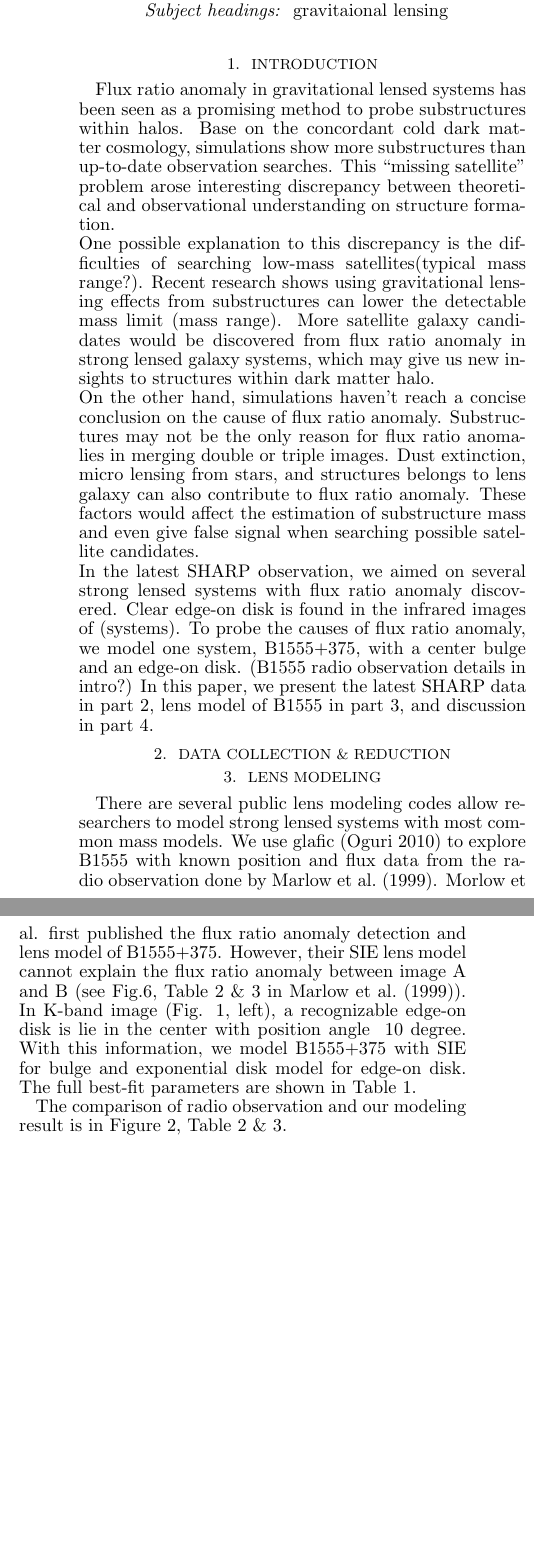
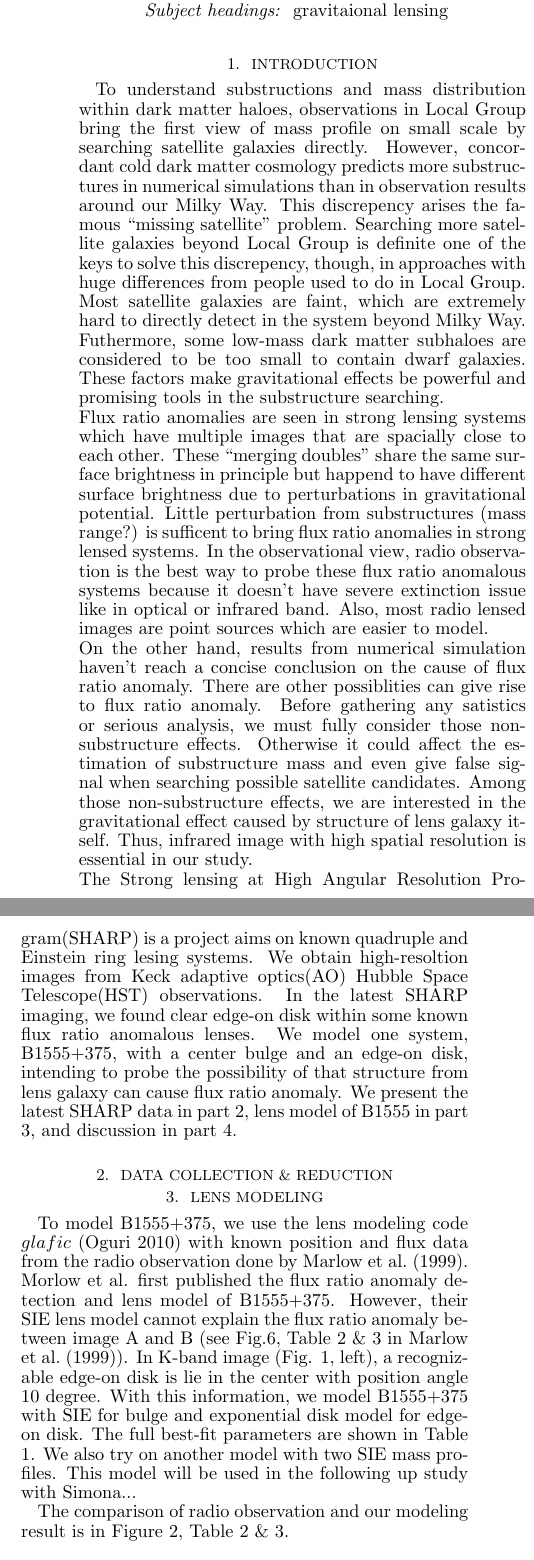
Before and after one commit to jwhsueh/SHARP_jw, a LaTeX document (papers/B1555_EdgeOn/B1555_letter.tex): two parts of the columns of page 1 of 2, joined at a grey line, cut so that both start at the same text, the shorter picture padded with empty space. Compiled offline with LaTeX, dvips and Ghostscript.

Commit message:
large change in Intro, small change in Modeling. New references not updated yet

```diff
--- a/papers/B1555_EdgeOn/B1555_letter.tex
+++ b/papers/B1555_EdgeOn/B1555_letter.tex
@@ -16,18 +16,15 @@ With the latest infrared image of B1555+375, an edge-on disk is shown to over cr
 \keywords{ gravitaional lensing}
 
 \section{Introduction}
-Flux ratio anomaly in gravitational lensed systems has been seen as a promising method to probe substructures within halos.
-Base on the concordant cold dark matter cosmology, simulations show more substructures than up-to-date observation searches.
-This ``missing satellite'' problem arose interesting discrepancy between theoretical and observational understanding on structure
-formation. \\
-One possible explanation to this discrepancy is the difficulties of searching low-mass satellites(typical mass range?). Recent research shows using gravitational lensing effects from substructures can lower the detectable mass limit (mass range). More satellite galaxy candidates would be discovered from flux ratio anomaly in strong lensed galaxy systems, which may give us new insights to structures within dark matter halo. \\
-On the other hand, simulations haven't reach a concise conclusion on the cause of flux ratio anomaly. Substructures may not be the only reason for flux ratio anomalies in merging double or triple images. Dust extinction, micro lensing from stars, and structures belongs to lens galaxy can also contribute to flux ratio anomaly. These factors would affect the estimation of substructure mass and even give false signal when searching possible satellite candidates.\\
-In the latest SHARP observation, we aimed on several strong lensed systems with flux ratio anomaly discovered. Clear edge-on disk is found in the infrared images of (systems). To probe the causes of flux ratio anomaly, we model one system, B1555+375, with a center bulge and an edge-on disk. (B1555 radio observation details in intro?) In this paper, we present the latest SHARP data in part 2, lens model of B1555 in part 3, and discussion in part 4.
+To understand substructions and mass distribution within dark matter haloes, observations in Local Group bring the first view of mass profile on small scale by searching satellite galaxies directly. However, concordant cold dark matter cosmology predicts more substructures in numerical simulations than in observation results around our Milky Way. This discrepency arises the famous ``missing satellite'' problem. Searching more satellite galaxies beyond Local Group is definite one of the keys to solve this discrepency, though, in approaches with huge differences from people used to do in Local Group. Most satellite galaxies are faint, which are extremely hard to directly detect in the system beyond Milky Way. Futhermore, some low-mass dark matter subhaloes are considered to be too small to contain dwarf galaxies. These factors make gravitational effects be powerful and promising tools in the substructure searching.\\
+Flux ratio anomalies are seen in strong lensing systems which have multiple images that are spacially close to each other. These ``merging doubles'' share the same surface brightness in principle but happend to have different surface brightness due to perturbations in gravitational potential. Little perturbation from substructures (mass range?) is sufficent to bring flux ratio anomalies in strong lensed systems. In the observational view, radio observation is the best way to probe these flux ratio anomalous systems because it doesn't have severe extinction issue like in optical or infrared band. Also, most radio lensed images are point sources which are easier to model. \\
+On the other hand, results from numerical simulation haven't reach a concise conclusion on the cause of flux ratio anomaly. There are other possiblities can give rise to flux ratio anomaly. Before gathering any satistics or serious analysis, we must fully consider those non-substructure effects. Otherwise it could affect the estimation of substructure mass and even give false signal when searching possible satellite candidates. Among those non-substructure effects, we are interested in the gravitational effect caused by structure of lens galaxy itself. Thus, infrared image with high spatial resolution is essential in our study.\\
+The Strong lensing at High Angular Resolution Program(SHARP) is a project aims on known quadruple and Einstein ring lesing systems. We obtain high-resoltion images from Keck adaptive optics(AO) Hubble Space Telescope(HST) observations. In the latest SHARP imaging, we found clear edge-on disk within some known flux ratio anomalous lenses. We model one system, B1555+375, with a center bulge and an edge-on disk, intending to probe the possibility of that structure from lens galaxy can cause flux ratio anomaly. We present the latest SHARP data in part 2, lens model of B1555 in part 3, and discussion in part 4.
 
 \section{Data Collection \& Reduction}
 
 \section{Lens Modeling}
-There are several public lens modeling codes allow researchers to model strong lensed systems with most common mass models. We use glafic \citep{Oguri} to explore B1555 with known position and flux data from the radio observation done by \citet{Marlow}. Morlow et al. first published the flux ratio anomaly detection and lens model of B1555+375. However, their SIE lens model cannot explain the flux ratio anomaly between image A and B (see Fig.6, Table 2 \& 3 in \citet{Marlow}). In K-band image (Fig. 1, left), a recognizable edge-on disk is lie in the center with position angle $~10$ degree. With this information, we model B1555+375 with SIE for bulge and exponential disk model for edge-on disk. The full best-fit parameters are shown in Table 1.
+To model B1555+375, we use the lens modeling code $glafic$ \citep{Oguri} with known position and flux data from the radio observation done by \citet{Marlow}. Morlow et al. first published the flux ratio anomaly detection and lens model of B1555+375. However, their SIE lens model cannot explain the flux ratio anomaly between image A and B (see Fig.6, Table 2 \& 3 in \citet{Marlow}). In K-band image (Fig. 1, left), a recognizable edge-on disk is lie in the center with position angle $~10$ degree. With this information, we model B1555+375 with SIE for bulge and exponential disk model for edge-on disk. The full best-fit parameters are shown in Table 1. We also try on another model with two SIE mass profiles. This model will be used in the following up study with Simona...
 
 The comparison of radio observation and our modeling result is in Figure 2, Table 2 \& 3.\\
 
```
